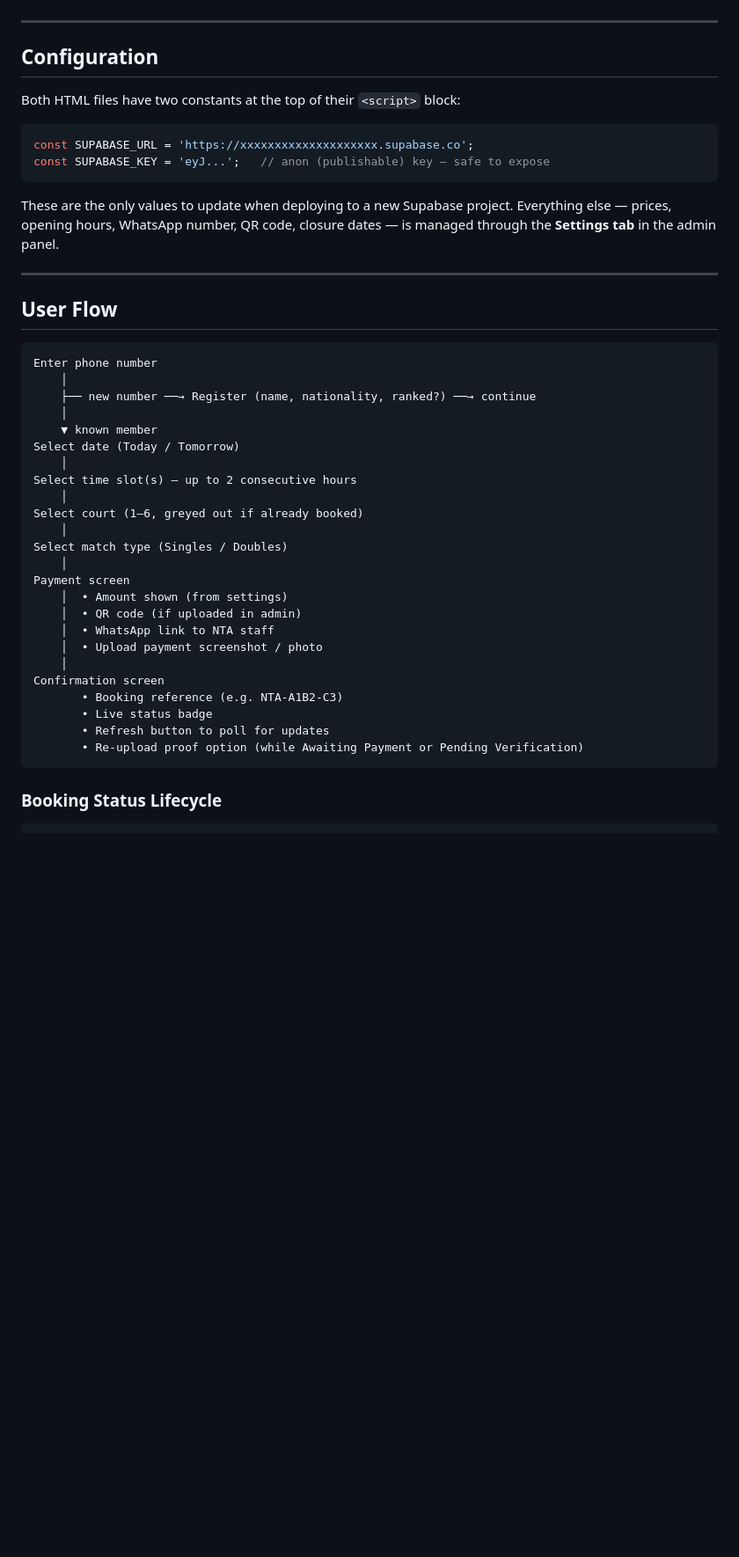
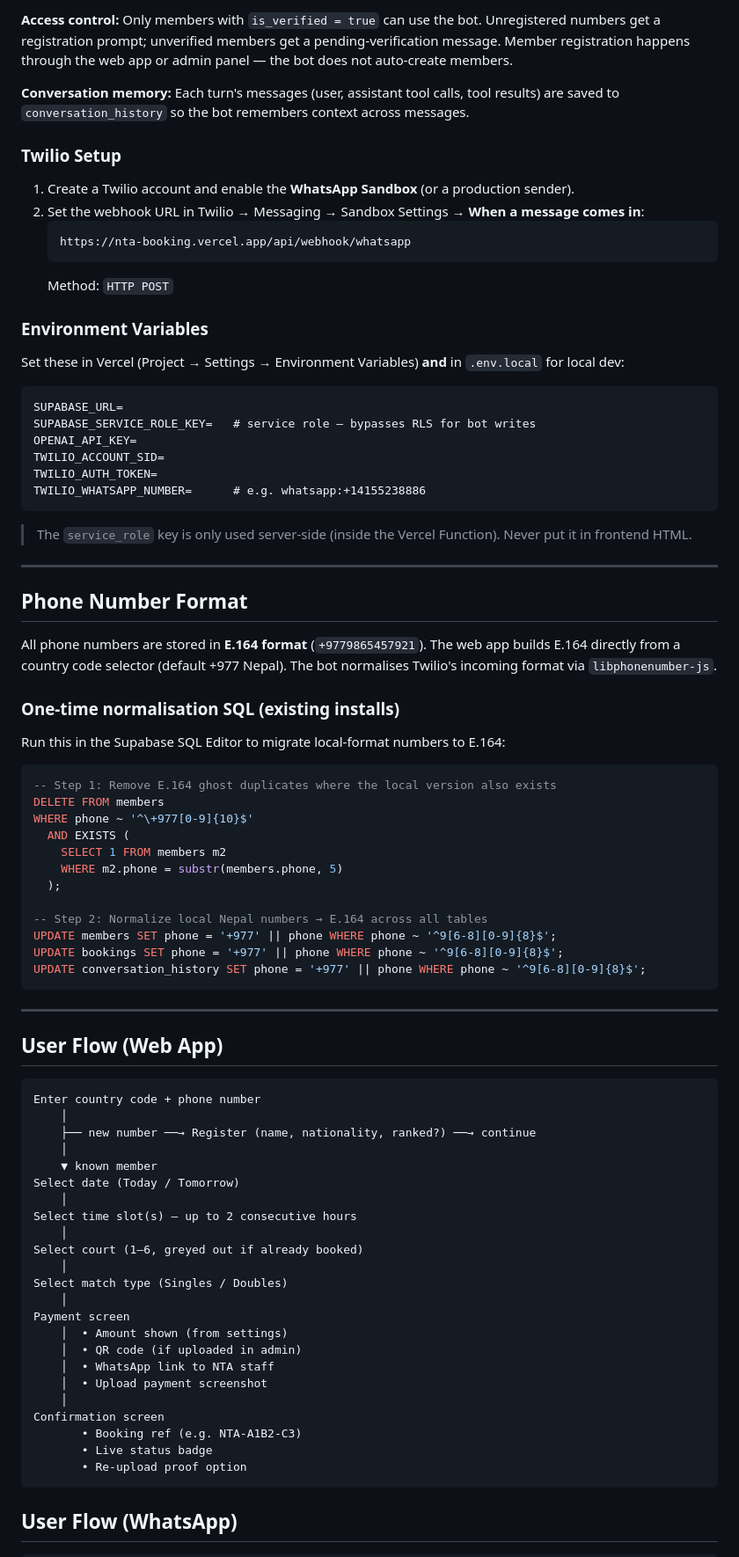
Before and after one commit to rajeevamatya/nta-booking-simple, a Markdown page: README.md, the part around one of its changes. Shown at 88% size. GitHub-like rendering; blank space fills up the shorter version.

````diff
--- a/README.md
+++ b/README.md
@@ -135,23 +169,62 @@ Create one admin account via **Authentication → Users → Invite user**. There
+**Access control:** Only members with `is_verified = true` can use the bot. Unregistered numbers get a registration prompt; unverified members get a pending-verification message. Member registration happens through the web app or admin panel — the bot does not auto-create members.
+
+**Conversation memory:** Each turn's messages (user, assistant tool calls, tool results) are saved to `conversation_history` so the bot remembers context across messages.
+
+### Twilio Setup
+
+1. Create a Twilio account and enable the **WhatsApp Sandbox** (or a production sender).
+2. Set the webhook URL in Twilio → Messaging → Sandbox Settings → **When a message comes in**:
+   ```
+   https://nta-booking.vercel.app/api/webhook/whatsapp
+   ```
+   Method: `HTTP POST`
+
+### Environment Variables
+
+Set these in Vercel (Project → Settings → Environment Variables) **and** in `.env.local` for local dev:
+
+```
+SUPABASE_URL=
+SUPABASE_SERVICE_ROLE_KEY=   # service role — bypasses RLS for bot writes
+OPENAI_API_KEY=
+TWILIO_ACCOUNT_SID=
+TWILIO_AUTH_TOKEN=
+TWILIO_WHATSAPP_NUMBER=      # e.g. whatsapp:+14155238886
+```
+
+> The `service_role` key is only used server-side (inside the Vercel Function). Never put it in frontend HTML.
 
 ---
 
-## Configuration
+## Phone Number Format
 
-Both HTML files have two constants at the top of their `<script>` block:
+All phone numbers are stored in **E.164 format** (`+9779865457921`). The web app builds E.164 directly from a country code selector (default +977 Nepal). The bot normalises Twilio's incoming format via `libphonenumber-js`.
 
-```js
-const SUPABASE_URL = 'https://xxxxxxxxxxxxxxxxxxxx.supabase.co';
-const SUPABASE_KEY = 'eyJ...';   // anon (publishable) key — safe to expose
+### One-time normalisation SQL (existing installs)
+
+Run this in the Supabase SQL Editor to migrate local-format numbers to E.164:
+
+```sql
+-- Step 1: Remove E.164 ghost duplicates where the local version also exists
+DELETE FROM members
+WHERE phone ~ '^\+977[0-9]{10}$'
+  AND EXISTS (
+    SELECT 1 FROM members m2
+    WHERE m2.phone = substr(members.phone, 5)
+  );
+
+-- Step 2: Normalize local Nepal numbers → E.164 across all tables
+UPDATE members SET phone = '+977' || phone WHERE phone ~ '^9[6-8][0-9]{8}$';
+UPDATE bookings SET phone = '+977' || phone WHERE phone ~ '^9[6-8][0-9]{8}$';
+UPDATE conversation_history SET phone = '+977' || phone WHERE phone ~ '^9[6-8][0-9]{8}$';
 ```
-
-These are the only values to update when deploying to a new Supabase project. Everything else — prices, opening hours, WhatsApp number, QR code, closure dates — is managed through the **Settings tab** in the admin panel.
 
 ---
 
-## User Flow
+## User Flow (Web App)
 
 ```
-Enter phone number
+Enter country code + phone number
     │
     ├── new number ──→ Register (name, nationality, ranked?) ──→ continue
     │
@@ -168,15 +241,14 @@ Payment screen
     │  • Amount shown (from settings)
     │  • QR code (if uploaded in admin)
     │  • WhatsApp link to NTA staff
-    │  • Upload payment screenshot / photo
+    │  • Upload payment screenshot
     │
 Confirmation screen
-       • Booking reference (e.g. NTA-A1B2-C3)
+       • Booking ref (e.g. NTA-A1B2-C3)
        • Live status badge
-       • Refresh button to poll for updates
-       • Re-upload proof option (while Awaiting Payment or Pending Verification)
+       • Re-upload proof option
 ```
 
-### Booking Status Lifecycle
+## User Flow (WhatsApp)
 
 ```
````
Also changed, not shown: other parts of README.md (+123 -203 lines).
